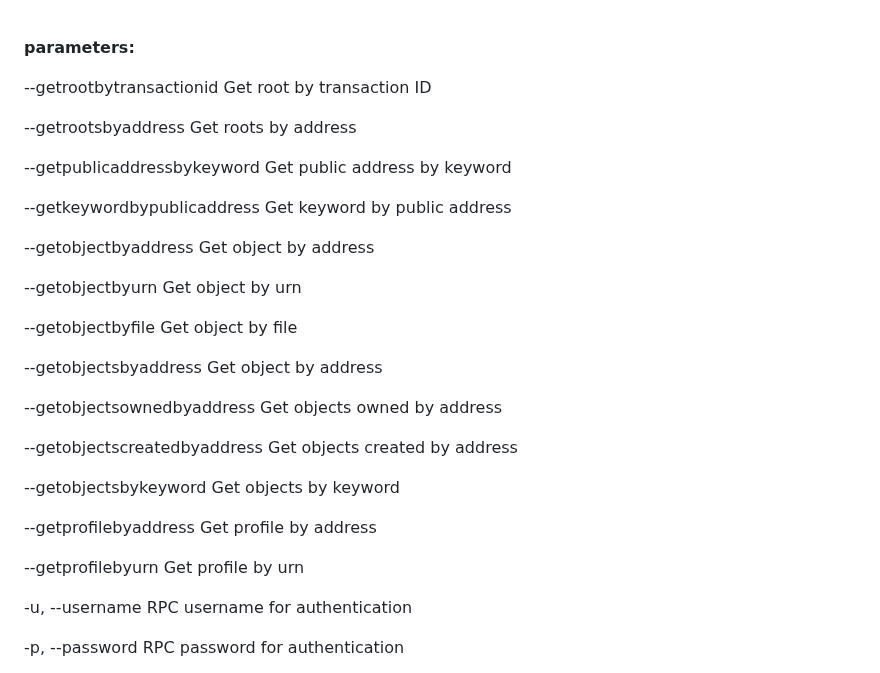
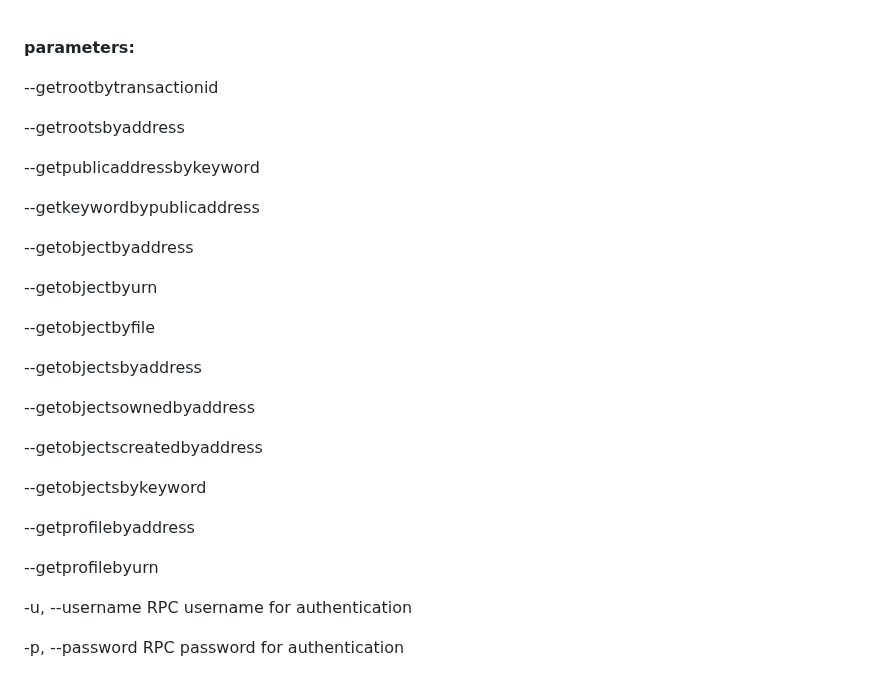
Before and after one commit to embiimob/Sup, a Markdown page: README.md, the part around the change. Drawn GitHub-style.

```diff
--- a/README.md
+++ b/README.md
@@ -120,31 +120,31 @@ navigates to requested url in browser.
 
 **parameters:**
 
-  --getrootbytransactionid        Get root by transaction ID
+  --getrootbytransactionid
 
-  --getrootsbyaddress             Get roots by address
+  --getrootsbyaddress
 
-  --getpublicaddressbykeyword     Get public address by keyword
+  --getpublicaddressbykeyword
 
-  --getkeywordbypublicaddress     Get keyword by public address
+  --getkeywordbypublicaddress
 
-  --getobjectbyaddress            Get object by address
+  --getobjectbyaddress
 
-  --getobjectbyurn                Get object by urn
+  --getobjectbyurn
 
-  --getobjectbyfile               Get object by file
+  --getobjectbyfile
 
-  --getobjectsbyaddress           Get object by address
+  --getobjectsbyaddress
 
-  --getobjectsownedbyaddress      Get objects owned by address
+  --getobjectsownedbyaddress
 
-  --getobjectscreatedbyaddress    Get objects created by address
+  --getobjectscreatedbyaddress
 
-  --getobjectsbykeyword           Get objects by keyword
+  --getobjectsbykeyword
 
-  --getprofilebyaddress           Get profile by address
+  --getprofilebyaddress
 
-  --getprofilebyurn               Get profile by urn
+  --getprofilebyurn
 
   -u, --username                  RPC username for authentication
 
```
